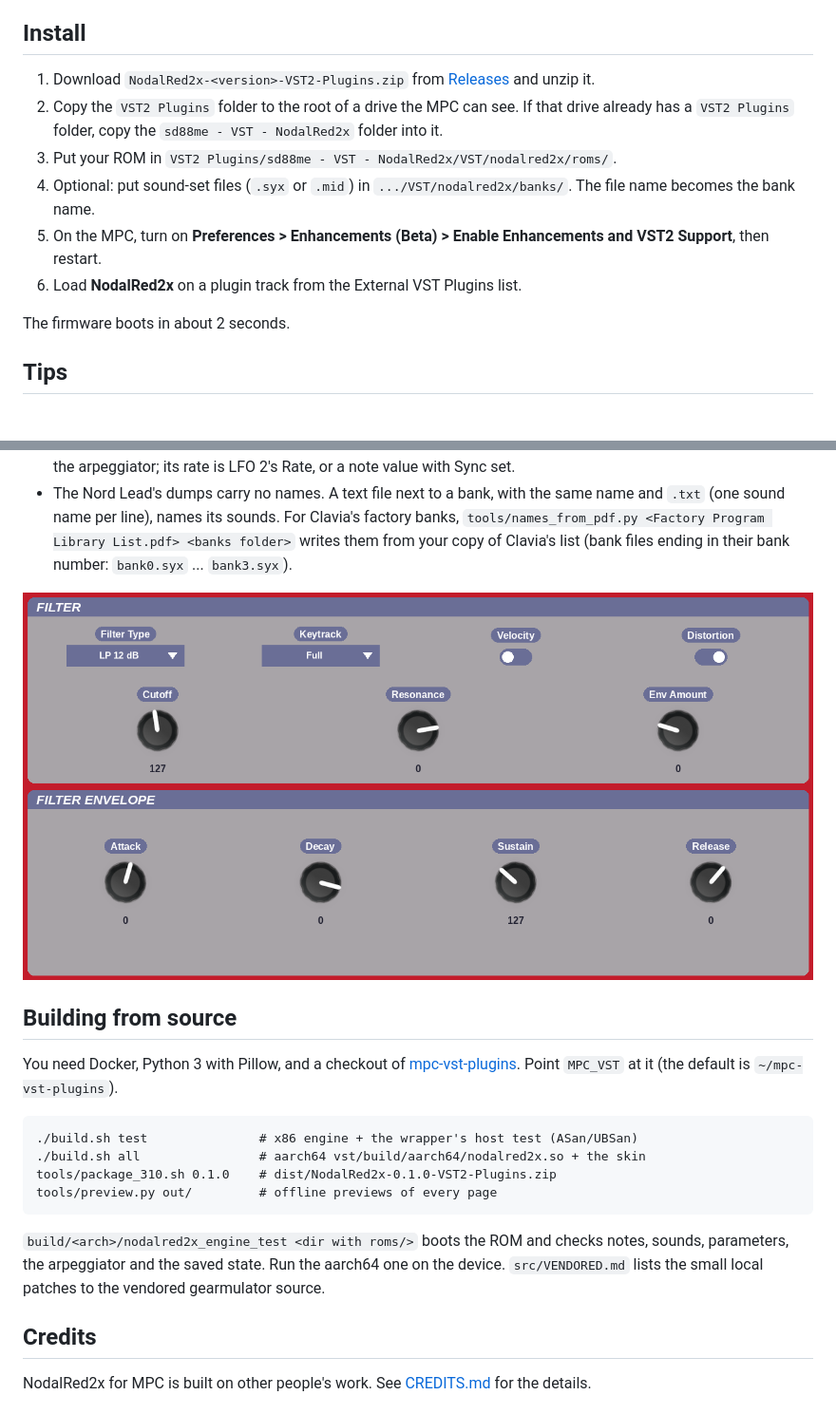
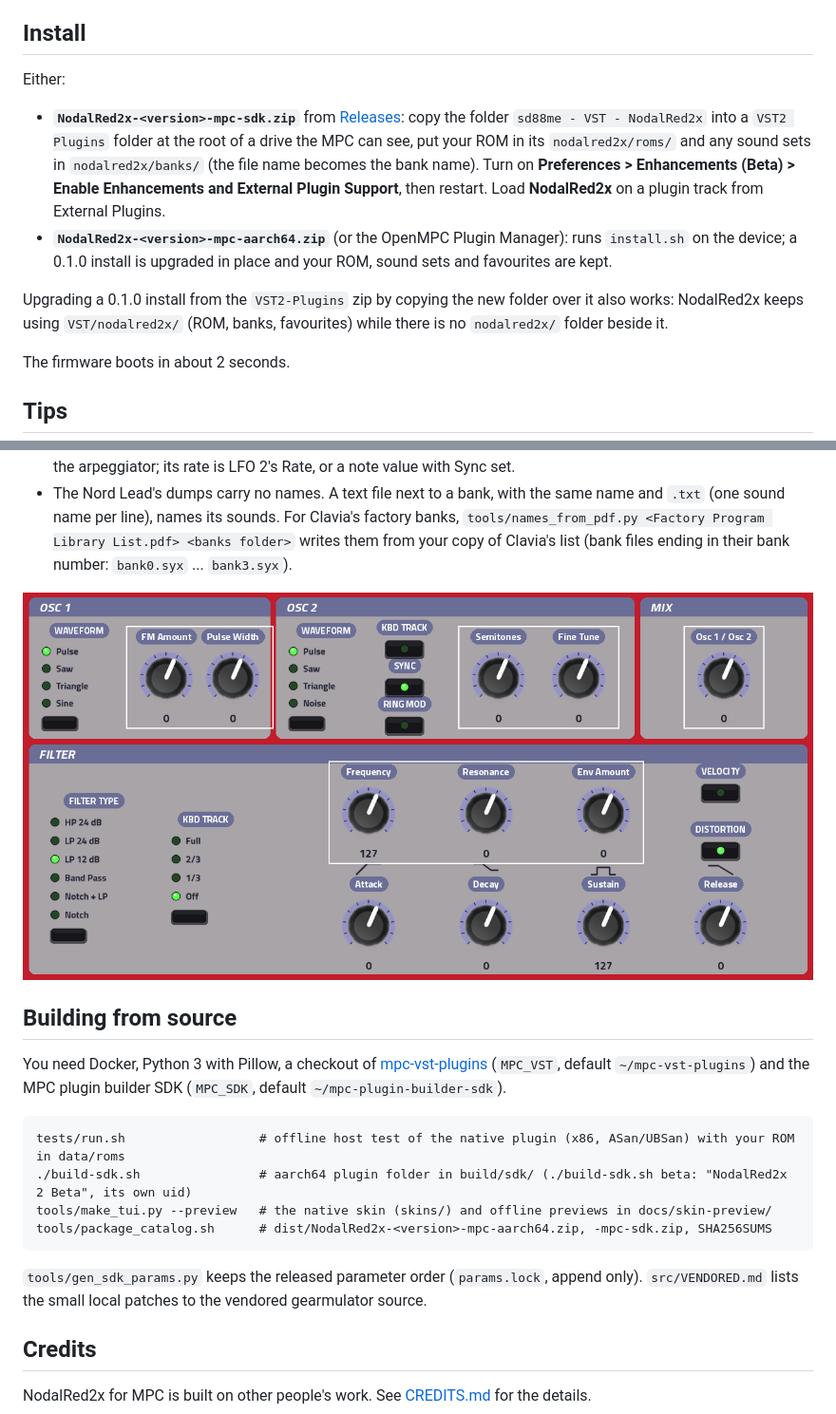
Before and after one commit to sd88me/mpc-vst-nodalred2x, a Markdown page: README.md, 2 parts joined by grey strips. Shown at 95% size. Rendered like a GitHub page; pictures changed too: docs/screenshots/filter.png; blank space fills up the shorter version.

````diff
--- a/README.md
+++ b/README.md
@@ -31,13 +39,16 @@ controller and two DSP56362 voice DSPs). "NodalRed2x" is gearmulator's name for
 - This is the heaviest synth port of the family: it needs about one and a half of the fast cores' worth of CPU, so keep an eye on the DROPOUTS readout.
 
 ## Install
-1. Download `NodalRed2x-<version>-VST2-Plugins.zip` from [Releases](https://github.com/sd88me/mpc-vst-nodalred2x/releases) and unzip it.
-2. Copy the `VST2 Plugins` folder to the root of a drive the MPC can see. If that drive already has a `VST2 Plugins` folder, copy the
-   `sd88me - VST - NodalRed2x` folder into it.
-3. Put your ROM in `VST2 Plugins/sd88me - VST - NodalRed2x/VST/nodalred2x/roms/`.
-4. Optional: put sound-set files (`.syx` or `.mid`) in `.../VST/nodalred2x/banks/`. The file name becomes the bank name.
-5. On the MPC, turn on **Preferences > Enhancements (Beta) > Enable Enhancements and VST2 Support**, then restart.
-6. Load **NodalRed2x** on a plugin track from the External VST Plugins list.
+Either:
+- **`NodalRed2x-<version>-mpc-sdk.zip`** from [Releases](https://github.com/sd88me/mpc-vst-nodalred2x/releases): copy the folder
+  `sd88me - VST - NodalRed2x` into a `VST2 Plugins` folder at the root of a drive the MPC can see, put your ROM in its `nodalred2x/roms/` and any
+  sound sets in `nodalred2x/banks/` (the file name becomes the bank name). Turn on **Preferences > Enhancements (Beta) > Enable Enhancements and
+  External Plugin Support**, then restart. Load **NodalRed2x** on a plugin track from External Plugins.
+- **`NodalRed2x-<version>-mpc-aarch64.zip`** (or the OpenMPC Plugin Manager): runs `install.sh` on the device; a 0.1.0 install is upgraded in place
+  and your ROM, sound sets and favourites are kept.
+
+Upgrading a 0.1.0 install from the `VST2-Plugins` zip by copying the new folder over it also works: NodalRed2x keeps using `VST/nodalred2x/`
+(ROM, banks, favourites) while there is no `nodalred2x/` folder beside it.
 
 The firmware boots in about 2 seconds.
 
@@ -55,15 +66,15 @@ The firmware boots in about 2 seconds.
 
 ## Building from source
-You need Docker, Python 3 with Pillow, and a checkout of [mpc-vst-plugins](https://github.com/open-mpc/mpc-vst-plugins). Point `MPC_VST` at it
-(the default is `~/mpc-vst-plugins`).
+You need Docker, Python 3 with Pillow, a checkout of [mpc-vst-plugins](https://github.com/open-mpc/mpc-vst-plugins) (`MPC_VST`, default
+`~/mpc-vst-plugins`) and the MPC plugin builder SDK (`MPC_SDK`, default `~/mpc-plugin-builder-sdk`).
 ```
-./build.sh test               # x86 engine + the wrapper's host test (ASan/UBSan)
-./build.sh all                # aarch64 vst/build/aarch64/nodalred2x.so + the skin
-tools/package_310.sh 0.1.0    # dist/NodalRed2x-0.1.0-VST2-Plugins.zip
-tools/preview.py out/         # offline previews of every page
+tests/run.sh                  # offline host test of the native plugin (x86, ASan/UBSan) with your ROM in data/roms
+./build-sdk.sh                # aarch64 plugin folder in build/sdk/ (./build-sdk.sh beta: "NodalRed2x 2 Beta", its own uid)
+tools/make_tui.py --preview   # the native skin (skins/) and offline previews in docs/skin-preview/
+tools/package_catalog.sh      # dist/NodalRed2x-<version>-mpc-aarch64.zip, -mpc-sdk.zip, SHA256SUMS
 ```
-`build/<arch>/nodalred2x_engine_test <dir with roms/>` boots the ROM and checks notes, sounds, parameters, the arpeggiator and the saved state.
-Run the aarch64 one on the device. `src/VENDORED.md` lists the small local patches to the vendored gearmulator source.
+`tools/gen_sdk_params.py` keeps the released parameter order (`params.lock`, append only). `src/VENDORED.md` lists the small local patches to
+the vendored gearmulator source.
 
 ## Credits
 NodalRed2x for MPC is built on other people's work. See [CREDITS.md](CREDITS.md) for the details.
````
Also changed, not shown: other parts of README.md (+17 -9 lines), release/notes-0.2.0.md (added, +30 -0 lines), docs/screenshots/banks.png, docs/screenshots/main.png, 6 other files.
